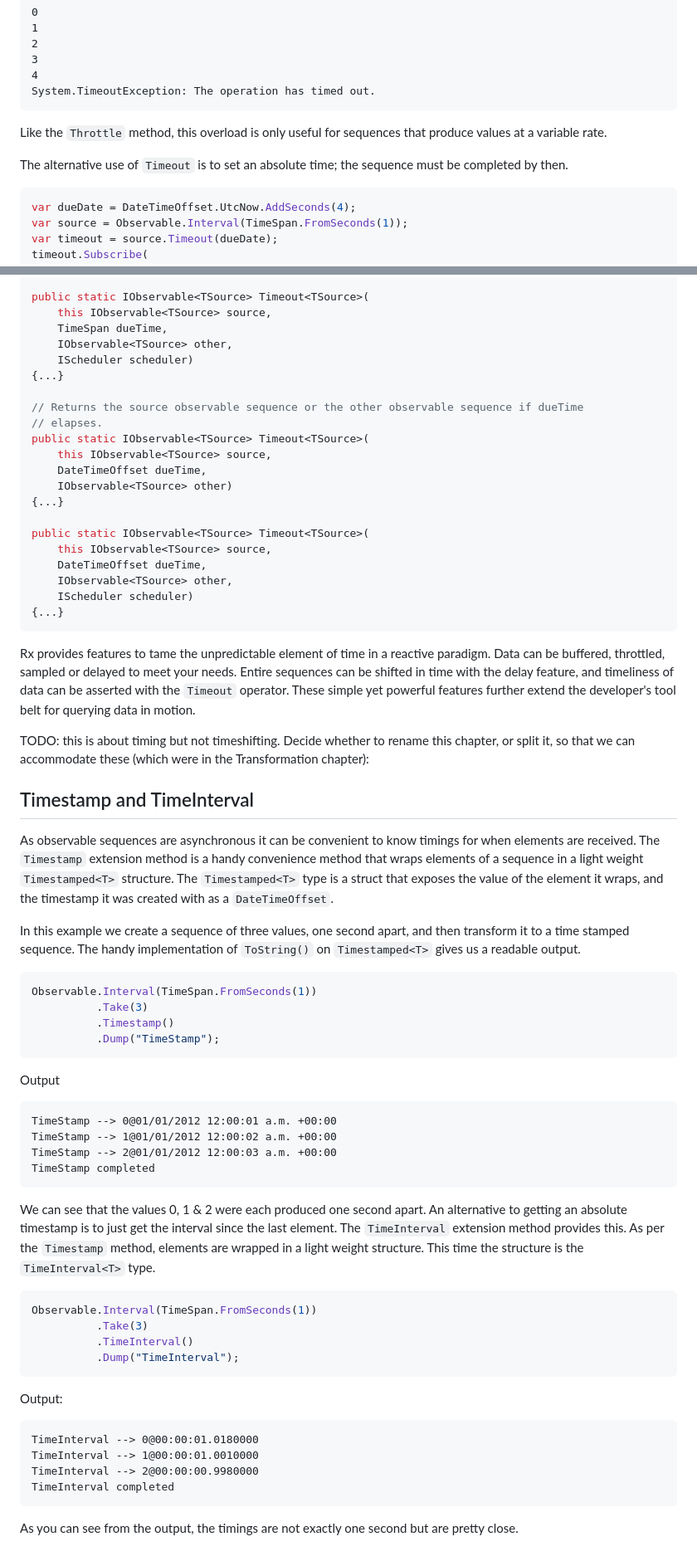
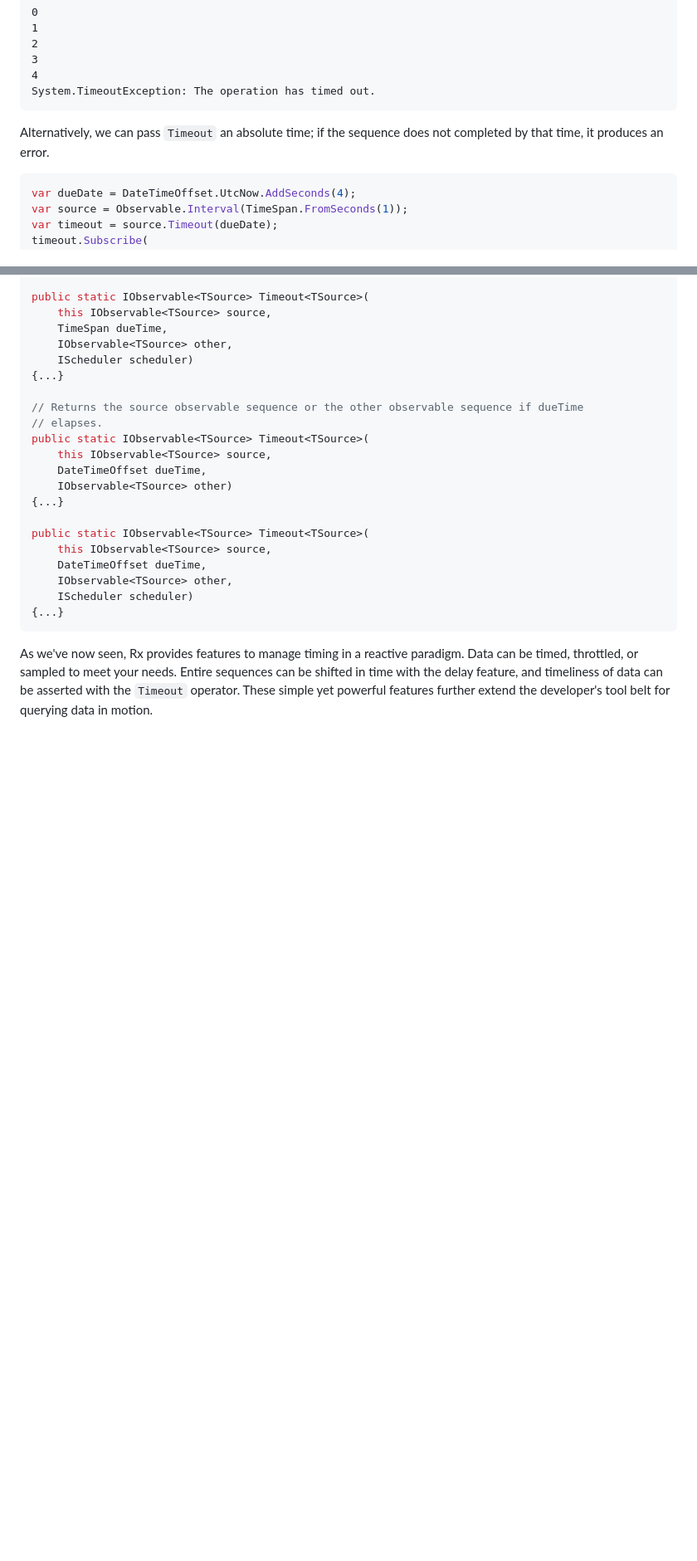
Before and after one commit to LeeCampbell/IntroToRx, a Markdown page: content/13_Timing.md, 2 parts joined by grey strips. Shown at 83% size. GitHub-like rendering; blank space fills up the shorter version.

````diff
--- a/content/13_Timing.md
+++ b/content/13_Timing.md
@@ -231,9 +255,7 @@ Output:
 System.TimeoutException: The operation has timed out.
 ```
 
-Like the `Throttle` method, this overload is only useful for sequences that produce values at a variable rate.
-
-The alternative use of `Timeout` is to set an absolute time; the sequence must be completed by then.
+Alternatively, we can pass `Timeout` an absolute time; if the sequence does not completed by that time, it produces an error.
 
 ```csharp
 var dueDate = DateTimeOffset.UtcNow.AddSeconds(4);
@@ -296,49 +315,5 @@ public static IObservable<TSource> Timeout<TSource>(
     TODO: Observable.Merge reprise(has options to take schedulers too)
 -->
 
-Rx provides features to tame the unpredictable element of time in a reactive paradigm. Data can be buffered, throttled, sampled or delayed to meet your needs. Entire sequences can be shifted in time with the delay feature, and timeliness of data can be asserted with the `Timeout` operator. These simple yet powerful features further extend the developer's tool belt for querying data in motion.
 
-
-TODO: this is about timing but not timeshifting. Decide whether to rename this chapter, or split it, so that we can accommodate these (which were in the Transformation chapter):
-
-## Timestamp and TimeInterval
-
-As observable sequences are asynchronous it can be convenient to know timings for when elements are received. The `Timestamp` extension method is a handy convenience method that wraps elements of a sequence in a light weight `Timestamped<T>` structure. The `Timestamped<T>` type is a struct that exposes the value of the element it wraps, and the timestamp it was created with as a `DateTimeOffset`.
-
-In this example we create a sequence of three values, one second apart, and then transform it to a time stamped sequence. The handy implementation of `ToString()` on `Timestamped<T>` gives us a readable output.
-
-```csharp
-Observable.Interval(TimeSpan.FromSeconds(1))
-          .Take(3)
-          .Timestamp()
-          .Dump("TimeStamp");
-```
-
-Output
-
-```
-TimeStamp --> 0@01/01/2012 12:00:01 a.m. +00:00
-TimeStamp --> 1@01/01/2012 12:00:02 a.m. +00:00
-TimeStamp --> 2@01/01/2012 12:00:03 a.m. +00:00
-TimeStamp completed
-```
-
-We can see that the values 0, 1 &amp; 2 were each produced one second apart. An alternative to getting an absolute timestamp is to just get the interval since the last element. The `TimeInterval` extension method provides this. As per the `Timestamp` method, elements are wrapped in a light weight structure. This time the structure is the `TimeInterval<T>` type.
-
-```csharp
-Observable.Interval(TimeSpan.FromSeconds(1))
-          .Take(3)
-          .TimeInterval()
-          .Dump("TimeInterval");
-```
-
-Output:
-
-```
-TimeInterval --> 0@00:00:01.0180000
-TimeInterval --> 1@00:00:01.0010000
-TimeInterval --> 2@00:00:00.9980000
-TimeInterval completed
-```
-
-As you can see from the output, the timings are not exactly one second but are pretty close.
+As we've now seen, Rx provides features to manage timing in a reactive paradigm. Data can be timed, throttled, or sampled to meet your needs. Entire sequences can be shifted in time with the delay feature, and timeliness of data can be asserted with the `Timeout` operator. These simple yet powerful features further extend the developer's tool belt for querying data in motion.
````
Also changed, not shown: other parts of content/13_Timing.md (+76 -55 lines).
